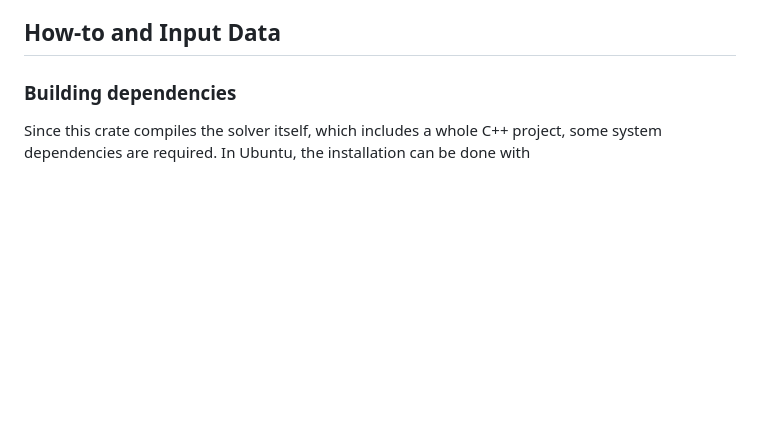
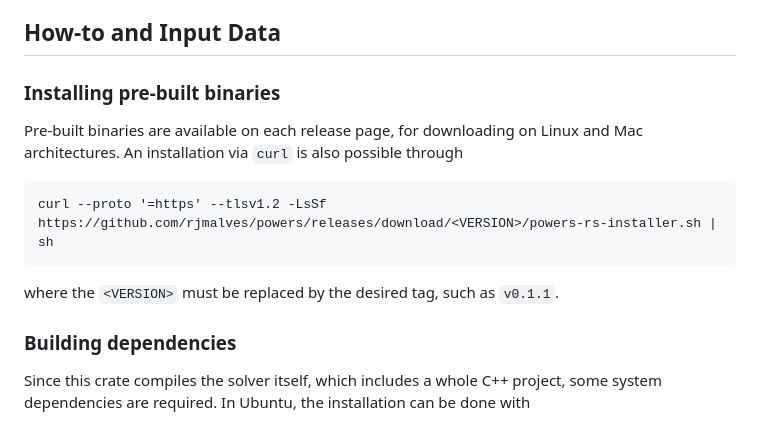
Before and after one commit to rjmalves/powers, a Markdown page: README.md, the part around the change. Rendered like a GitHub page; blank space fills up the shorter version.

````diff
--- a/README.md
+++ b/README.md
@@ -52,6 +52,16 @@ This implementation was made aiming to minimize the external dependencies whenev
 3. [serde](https://docs.rs/serde/latest/serde/), [serde_json](https://docs.rs/serde_json/latest/serde_json/) and [csv](https://docs.rs/csv/latest/csv/): serializing and deserializing utilities for handling data input and output.
 
 ## How-to and Input Data
+
+### Installing pre-built binaries
+
+Pre-built binaries are available on each release page, for downloading on Linux and Mac architectures. An installation via `curl` is also possible through
+
+```
+curl --proto '=https' --tlsv1.2 -LsSf https://github.com/rjmalves/powers/releases/download/<VERSION>/powers-rs-installer.sh | sh
+```
+
+where the `<VERSION>` must be replaced by the desired tag, such as `v0.1.1`.
 
 ### Building dependencies
 
````
